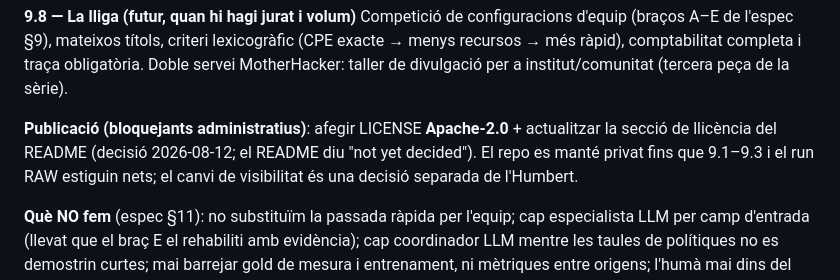
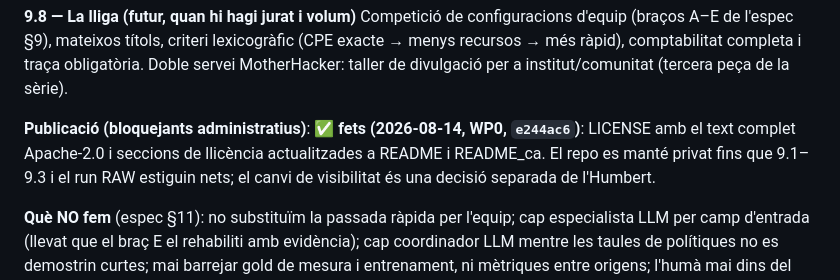
Before and after one commit to motherhack3r/cpegenerator, a Markdown page: ROADMAP.md, the part around the change. Drawn GitHub-style.

```diff
--- a/ROADMAP.md
+++ b/ROADMAP.md
@@ -291,9 +291,7 @@ títols, criteri lexicogràfic (CPE exacte → menys recursos → més ràpid),
 comptabilitat completa i traça obligatòria. Doble servei MotherHacker: taller
 de divulgació per a institut/comunitat (tercera peça de la sèrie).
 
-**Publicació (bloquejants administratius)**: afegir LICENSE **Apache-2.0** +
-actualitzar la secció de llicència del README (decisió 2026-08-12; el README
-diu "not yet decided"). El repo es manté privat fins que 9.1–9.3 i el run RAW
+**Publicació (bloquejants administratius)**: **✅ fets (2026-08-14, WP0, `e244ac6`)**: LICENSE amb el text complet Apache-2.0 i seccions de llicència actualitzades a README i README_ca. El repo es manté privat fins que 9.1–9.3 i el run RAW
 estiguin nets; el canvi de visibilitat és una decisió separada de l'Humbert.
 
 **Què NO fem** (espec §11): no substituïm la passada ràpida per l'equip; cap
```
Also changed, not shown: README.md (+13 -4 lines).
